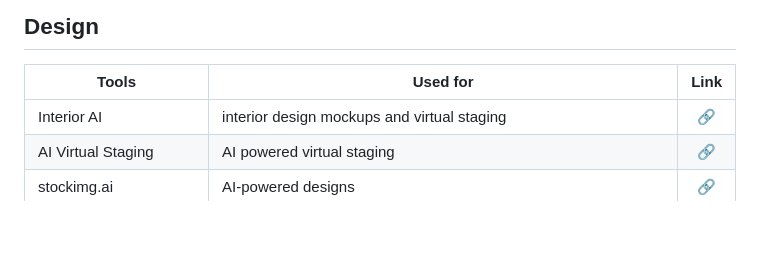
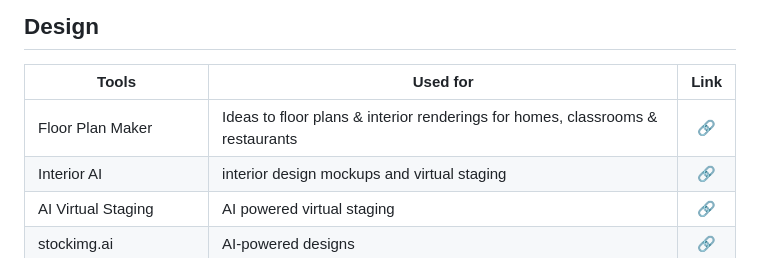
Before and after one commit to mdnaimul22/ai-tools, a Markdown page: .github/tools.md, the part around the change. GitHub-like rendering; blank space fills up the shorter version.

Commit message:
sync: auto-update from .tools 2026-07-16 08:01

```diff
--- a/.github/tools.md
+++ b/.github/tools.md
@@ -134,6 +134,7 @@ Curated list of top AI Tools.
 
 | Tools | Used for | Link |
 |------ | ------------ | :----------: |
+| Floor Plan Maker | Ideas to floor plans & interior renderings for homes, classrooms & restaurants | [🔗](https://floorplanmaker.ai/)|
 | Interior AI | interior design mockups and virtual staging | [🔗](https://interiorai.com/)|
 | AI Virtual Staging | AI powered virtual staging | [🔗](https://www.aivirtualstaging.net/)|
 | stockimg.ai  | AI-powered designs | [🔗](https://stockimg.ai/)|
```
